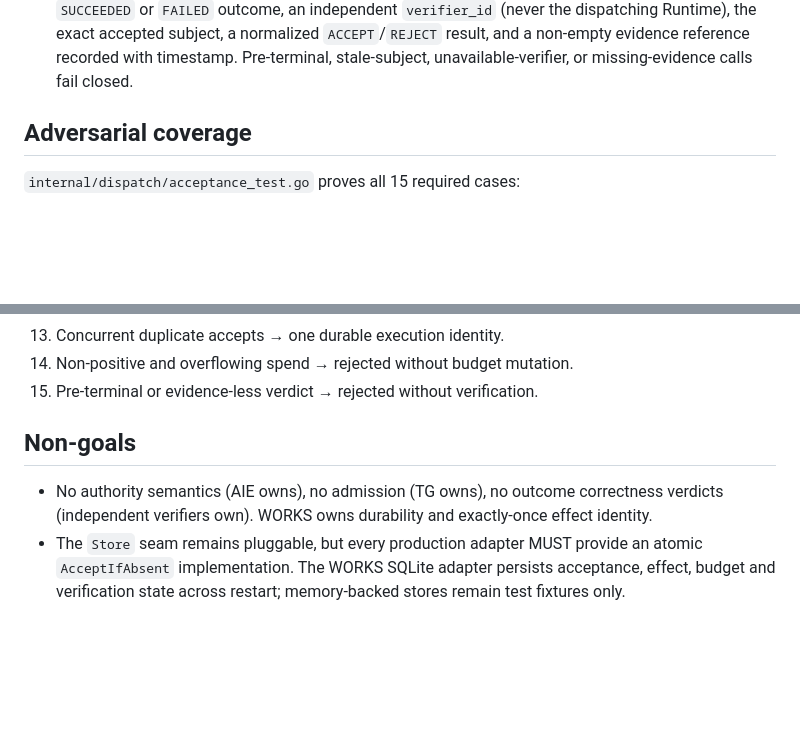
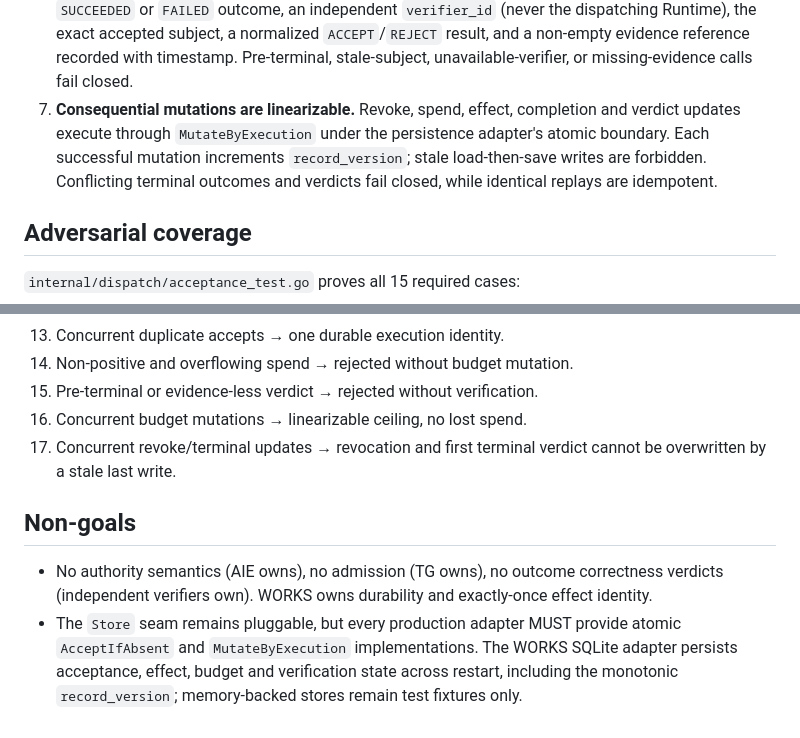
Before and after one commit to Aftergraph/works-execution, a Markdown page: docs/rfcs/RFC-0008-runtime-dispatch-acceptance-seal.md, 2 parts joined by grey strips. Drawn GitHub-style; blank space fills up the shorter version.

Commit message:
docs(dispatch): specify linearizable transition semantics

```diff
--- a/docs/rfcs/RFC-0008-runtime-dispatch-acceptance-seal.md
+++ b/docs/rfcs/RFC-0008-runtime-dispatch-acceptance-seal.md
@@ -50,6 +50,12 @@ Runtime dispatches an envelope; WORKS accepts durably and returns a
    accepted subject, a normalized `ACCEPT`/`REJECT` result, and a non-empty
    evidence reference recorded with timestamp. Pre-terminal, stale-subject,
    unavailable-verifier, or missing-evidence calls fail closed.
+7. **Consequential mutations are linearizable.** Revoke, spend, effect,
+   completion and verdict updates execute through `MutateByExecution` under
+   the persistence adapter's atomic boundary. Each successful mutation
+   increments `record_version`; stale load-then-save writes are forbidden.
+   Conflicting terminal outcomes and verdicts fail closed, while identical
+   replays are idempotent.
 
 ## Adversarial coverage
 
@@ -69,6 +75,9 @@ Runtime dispatches an envelope; WORKS accepts durably and returns a
 13. Concurrent duplicate accepts → one durable execution identity.
 14. Non-positive and overflowing spend → rejected without budget mutation.
 15. Pre-terminal or evidence-less verdict → rejected without verification.
+16. Concurrent budget mutations → linearizable ceiling, no lost spend.
+17. Concurrent revoke/terminal updates → revocation and first terminal verdict
+    cannot be overwritten by a stale last write.
 
 ## Non-goals
 
@@ -76,6 +85,7 @@ Runtime dispatches an envelope; WORKS accepts durably and returns a
   correctness verdicts (independent verifiers own). WORKS owns durability
   and exactly-once effect identity.
 - The `Store` seam remains pluggable, but every production adapter MUST provide
-  an atomic `AcceptIfAbsent` implementation. The WORKS SQLite adapter persists
-  acceptance, effect, budget and verification state across restart; memory-backed
+  atomic `AcceptIfAbsent` and `MutateByExecution` implementations. The WORKS
+  SQLite adapter persists acceptance, effect, budget and verification state
+  across restart, including the monotonic `record_version`; memory-backed
   stores remain test fixtures only.
```
